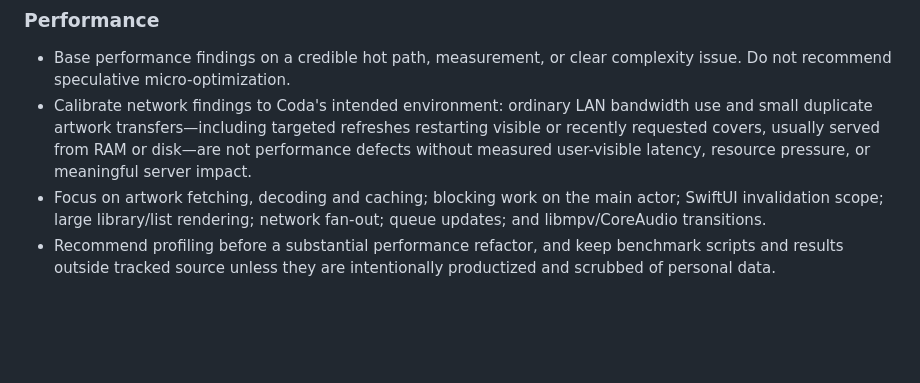
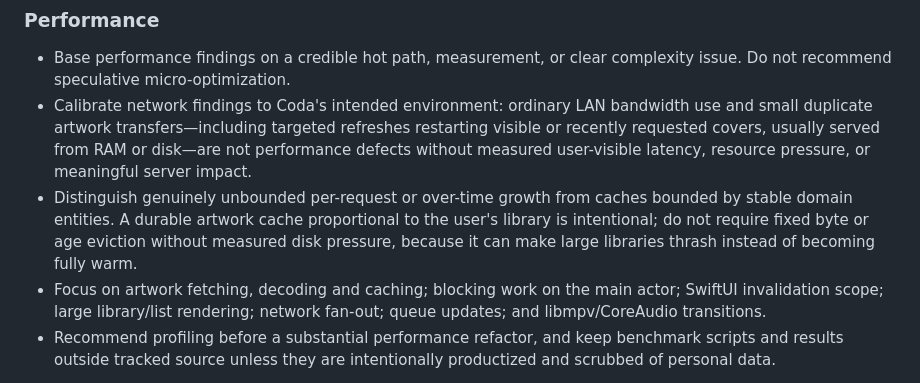
Before and after one commit to iamtoolino/coda-macos, a Markdown page: AGENTS.md, the part around the change. Drawn GitHub-style; blank space fills up the shorter version.

Commit message:
Document durable artwork cache policy

```diff
--- a/AGENTS.md
+++ b/AGENTS.md
@@ -77,6 +77,7 @@
 
 - Base performance findings on a credible hot path, measurement, or clear complexity issue. Do not recommend speculative micro-optimization.
 - Calibrate network findings to Coda's intended environment: ordinary LAN bandwidth use and small duplicate artwork transfers—including targeted refreshes restarting visible or recently requested covers, usually served from RAM or disk—are not performance defects without measured user-visible latency, resource pressure, or meaningful server impact.
+- Distinguish genuinely unbounded per-request or over-time growth from caches bounded by stable domain entities. A durable artwork cache proportional to the user's library is intentional; do not require fixed byte or age eviction without measured disk pressure, because it can make large libraries thrash instead of becoming fully warm.
 - Focus on artwork fetching, decoding and caching; blocking work on the main actor; SwiftUI invalidation scope; large library/list rendering; network fan-out; queue updates; and libmpv/CoreAudio transitions.
 - Recommend profiling before a substantial performance refactor, and keep benchmark scripts and results outside tracked source unless they are intentionally productized and scrubbed of personal data.
 
```
